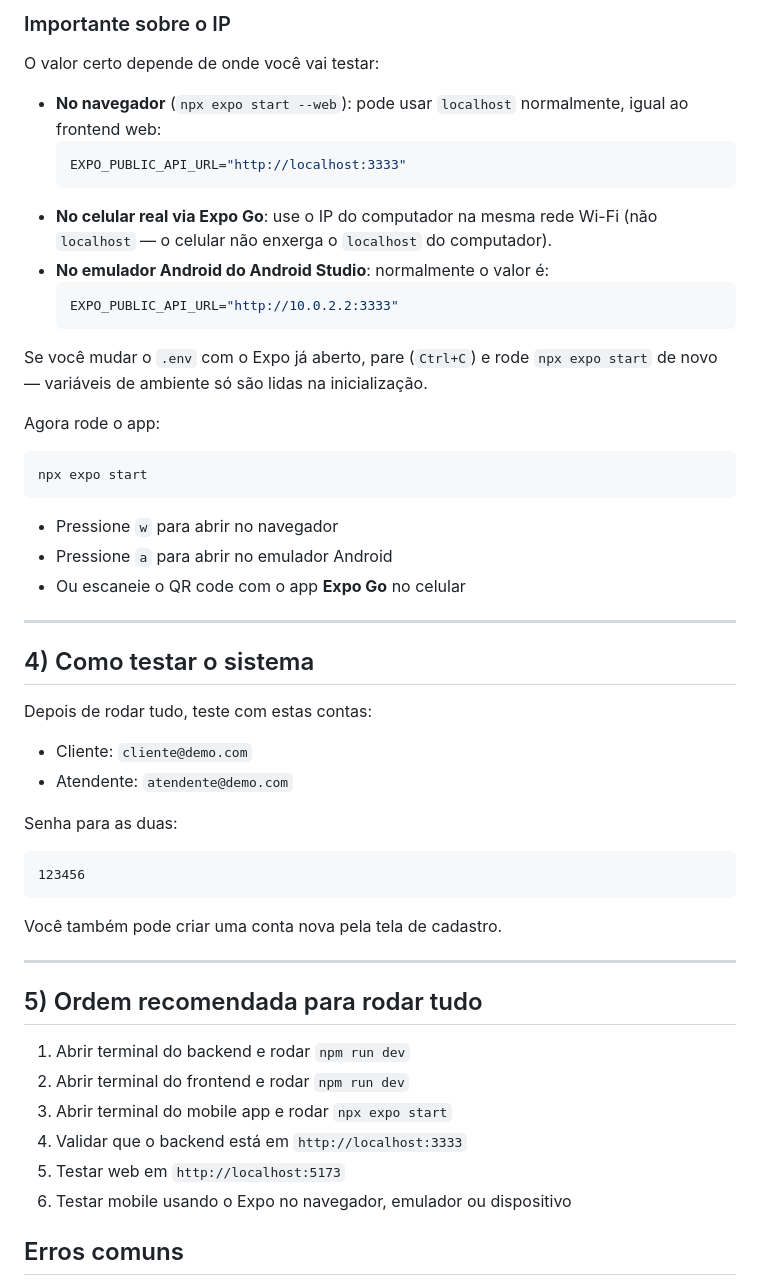
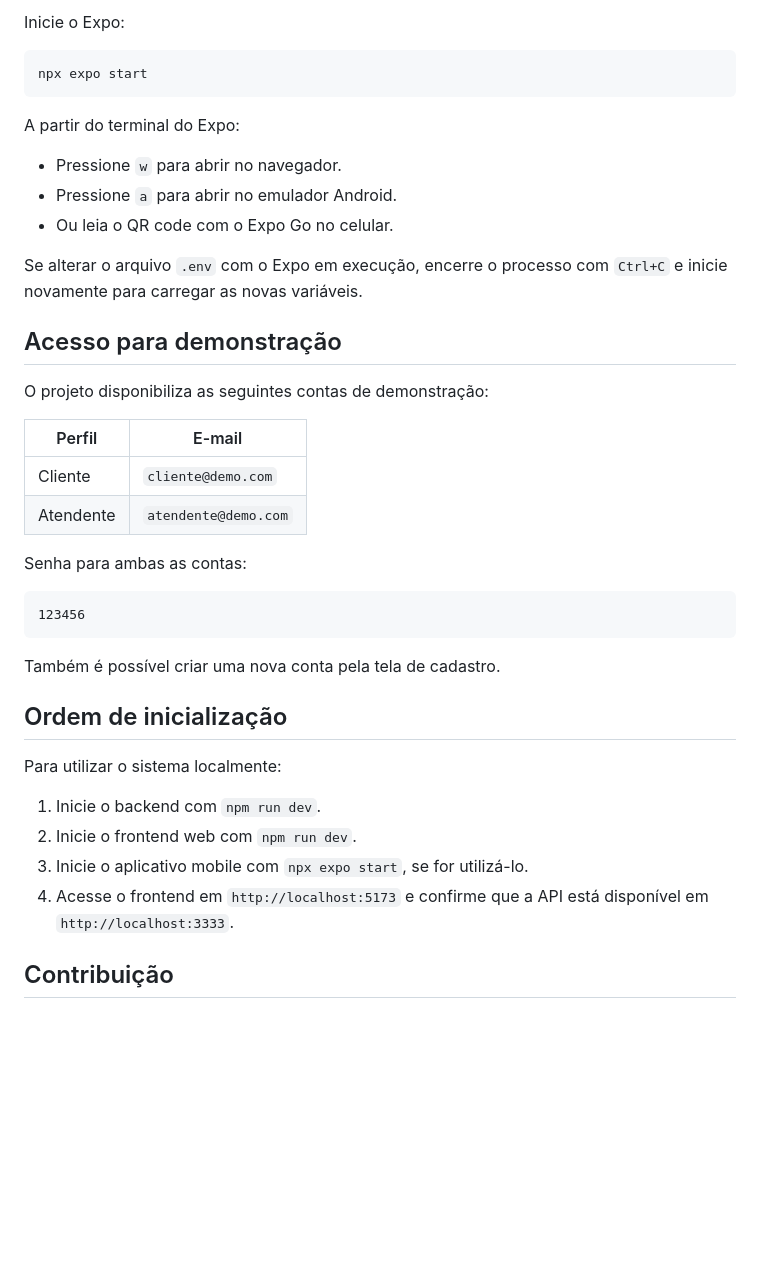
Before and after one commit to ricardo-rfaa/central-chamados, a Markdown page: README.md, the part around one of its changes. Rendered like a GitHub page; blank space fills up the shorter version.

````diff
--- a/README.md
+++ b/README.md
@@ -164,57 +150,43 @@ EXPO_PUBLIC_API_URL="http://192.168.0.10:3333"
 
-### Importante sobre o IP
-
-O valor certo depende de onde você vai testar:
-
-- **No navegador** (`npx expo start --web`): pode usar `localhost` normalmente, igual ao frontend web:
-  ```env
-  EXPO_PUBLIC_API_URL="http://localhost:3333"
-  ```
-- **No celular real via Expo Go**: use o IP do computador na mesma rede Wi-Fi (não `localhost` — o celular não enxerga o `localhost` do computador).
-- **No emulador Android do Android Studio**: normalmente o valor é:
-  ```env
-  EXPO_PUBLIC_API_URL="http://10.0.2.2:3333"
-  ```
-
-Se você mudar o `.env` com o Expo já aberto, pare (`Ctrl+C`) e rode `npx expo start` de novo — variáveis de ambiente só são lidas na inicialização.
-
-Agora rode o app:
+Inicie o Expo:
 
 ```bash
 npx expo start
 ```
 
-- Pressione `w` para abrir no navegador
-- Pressione `a` para abrir no emulador Android
-- Ou escaneie o QR code com o app **Expo Go** no celular
+A partir do terminal do Expo:
 
----
+- Pressione `w` para abrir no navegador.
+- Pressione `a` para abrir no emulador Android.
+- Ou leia o QR code com o Expo Go no celular.
 
-## 4) Como testar o sistema
+Se alterar o arquivo `.env` com o Expo em execução, encerre o processo com `Ctrl+C` e inicie novamente para carregar as novas variáveis.
 
-Depois de rodar tudo, teste com estas contas:
+## Acesso para demonstração
 
-- Cliente: `cliente@demo.com`
-- Atendente: `atendente@demo.com`
+O projeto disponibiliza as seguintes contas de demonstração:
 
-Senha para as duas:
+| Perfil | E-mail |
+| --- | --- |
+| Cliente | `cliente@demo.com` |
+| Atendente | `atendente@demo.com` |
+
+Senha para ambas as contas:
 
 ```text
 123456
 ```
 
-Você também pode criar uma conta nova pela tela de cadastro.
+Também é possível criar uma nova conta pela tela de cadastro.
 
----
+## Ordem de inicialização
 
-## 5) Ordem recomendada para rodar tudo
+Para utilizar o sistema localmente:
 
-1. Abrir terminal do backend e rodar `npm run dev`
-2. Abrir terminal do frontend e rodar `npm run dev`
-3. Abrir terminal do mobile app e rodar `npx expo start`
-4. Validar que o backend está em `http://localhost:3333`
-5. Testar web em `http://localhost:5173`
-6. Testar mobile usando o Expo no navegador, emulador ou dispositivo
+1. Inicie o backend com `npm run dev`.
+2. Inicie o frontend web com `npm run dev`.
+3. Inicie o aplicativo mobile com `npx expo start`, se for utilizá-lo.
+4. Acesse o frontend em `http://localhost:5173` e confirme que a API está disponível em `http://localhost:3333`.
 
-## Erros comuns
+## Contribuição
 
````
Also changed, not shown: other parts of README.md (+60 -102 lines).
